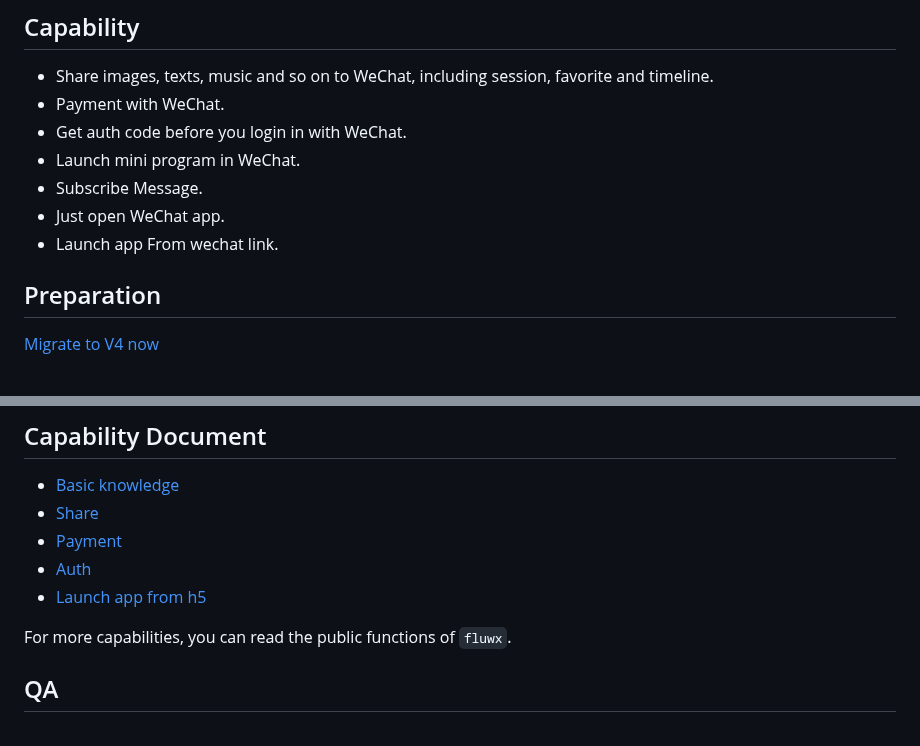
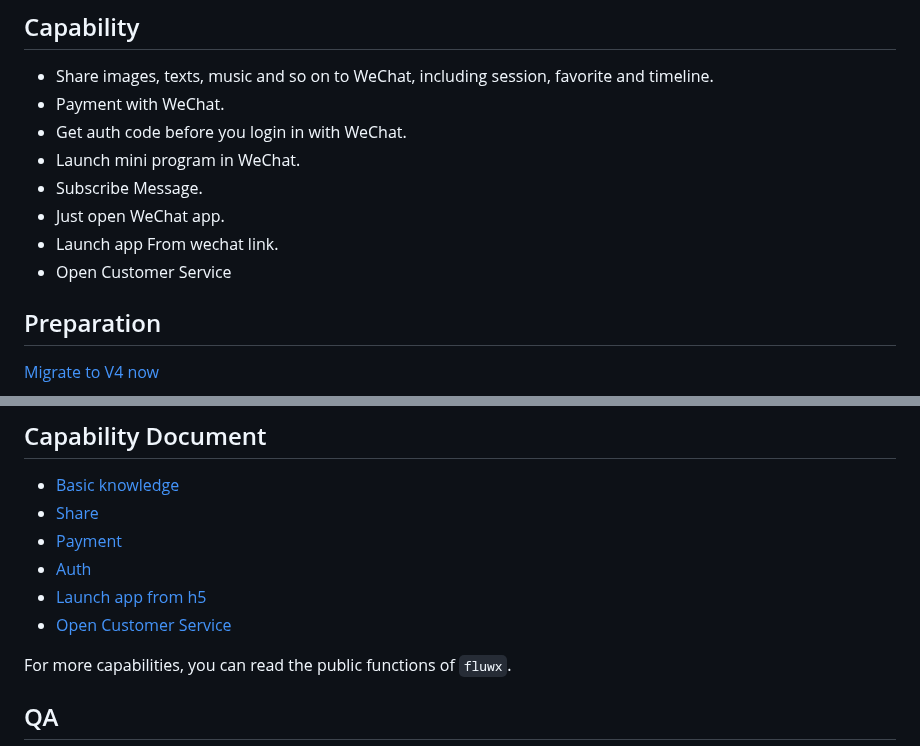
Before and after one commit to OpenFlutter/fluwx, a Markdown page: README.md, 2 parts joined by grey strips. Drawn GitHub-style.

```diff
--- a/README.md
+++ b/README.md
@@ -32,6 +32,7 @@
 - Subscribe Message.
 - Just open WeChat app.
 - Launch app From wechat link.
+- Open Customer Service
 
 ## Preparation
 
@@ -125,6 +126,7 @@ It' better to register your API as early as possible.
 - [Payment](./doc/PAYMENT.md)
 - [Auth](./doc/AUTH.md)
 - [Launch app from h5](./doc/LAUNCH_APP_FROM_H5.md)
+- [Open Customer Service](/doc/Customer_Service.md)
 
 For more capabilities, you can read the public functions of `fluwx`.
 
```
